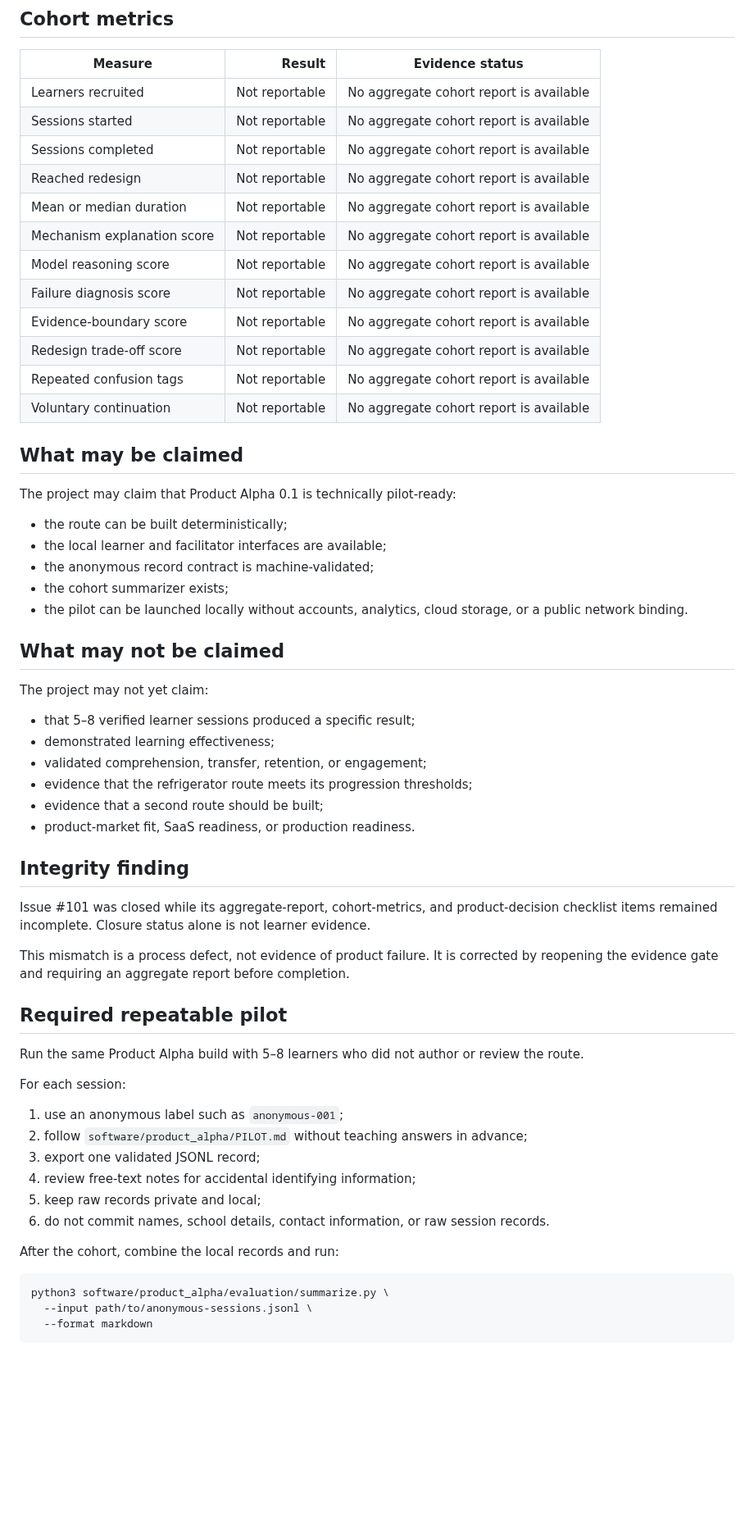
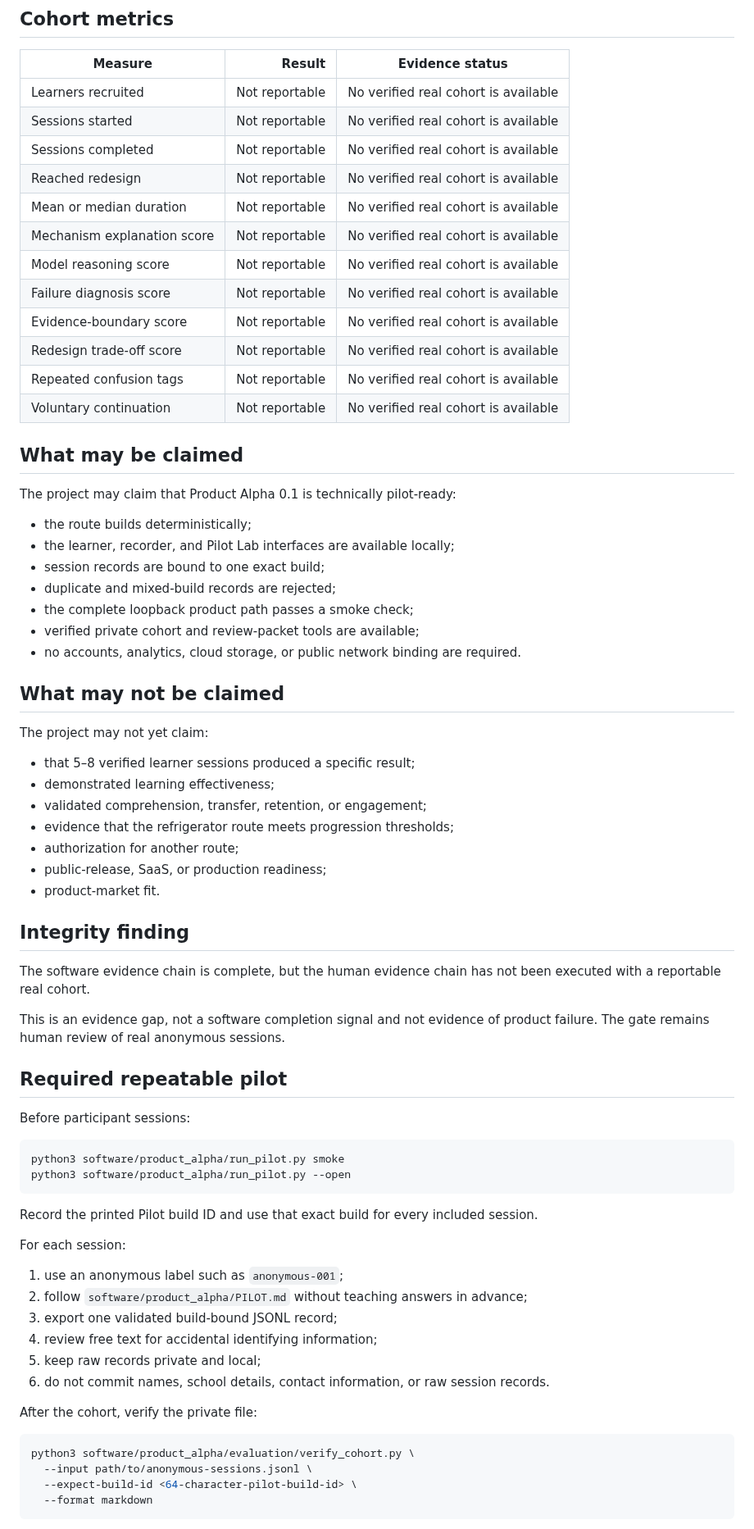
Before and after one commit to Rhodan-lab/principle-to-system, a Markdown page: reports/product-alpha-0-1-pilot-summary.md, the part around one of its changes. Shown at 82% size. Rendered like a GitHub page; blank space fills up the shorter version.

Commit message:
Replace issue gate with direct evidence workflow

````diff
--- a/reports/product-alpha-0-1-pilot-summary.md
+++ b/reports/product-alpha-0-1-pilot-summary.md
@@ -56,28 +61,30 @@ Private raw session records should not be committed. Their absence from the repo
 
 | Measure | Result | Evidence status |
 |---|---:|---|
-| Learners recruited | Not reportable | No aggregate cohort report is available |
-| Sessions started | Not reportable | No aggregate cohort report is available |
-| Sessions completed | Not reportable | No aggregate cohort report is available |
-| Reached redesign | Not reportable | No aggregate cohort report is available |
-| Mean or median duration | Not reportable | No aggregate cohort report is available |
-| Mechanism explanation score | Not reportable | No aggregate cohort report is available |
-| Model reasoning score | Not reportable | No aggregate cohort report is available |
-| Failure diagnosis score | Not reportable | No aggregate cohort report is available |
-| Evidence-boundary score | Not reportable | No aggregate cohort report is available |
-| Redesign trade-off score | Not reportable | No aggregate cohort report is available |
-| Repeated confusion tags | Not reportable | No aggregate cohort report is available |
-| Voluntary continuation | Not reportable | No aggregate cohort report is available |
+| Learners recruited | Not reportable | No verified real cohort is available |
+| Sessions started | Not reportable | No verified real cohort is available |
+| Sessions completed | Not reportable | No verified real cohort is available |
+| Reached redesign | Not reportable | No verified real cohort is available |
+| Mean or median duration | Not reportable | No verified real cohort is available |
+| Mechanism explanation score | Not reportable | No verified real cohort is available |
+| Model reasoning score | Not reportable | No verified real cohort is available |
+| Failure diagnosis score | Not reportable | No verified real cohort is available |
+| Evidence-boundary score | Not reportable | No verified real cohort is available |
+| Redesign trade-off score | Not reportable | No verified real cohort is available |
+| Repeated confusion tags | Not reportable | No verified real cohort is available |
+| Voluntary continuation | Not reportable | No verified real cohort is available |
 
 ## What may be claimed
 
 The project may claim that Product Alpha 0.1 is technically pilot-ready:
 
-- the route can be built deterministically;
-- the local learner and facilitator interfaces are available;
-- the anonymous record contract is machine-validated;
-- the cohort summarizer exists;
-- the pilot can be launched locally without accounts, analytics, cloud storage, or a public network binding.
+- the route builds deterministically;
+- the learner, recorder, and Pilot Lab interfaces are available locally;
+- session records are bound to one exact build;
+- duplicate and mixed-build records are rejected;
+- the complete loopback product path passes a smoke check;
+- verified private cohort and review-packet tools are available;
+- no accounts, analytics, cloud storage, or public network binding are required.
 
 ## What may not be claimed
 
@@ -86,34 +93,43 @@ The project may not yet claim:
 - that 5–8 verified learner sessions produced a specific result;
 - demonstrated learning effectiveness;
 - validated comprehension, transfer, retention, or engagement;
-- evidence that the refrigerator route meets its progression thresholds;
-- evidence that a second route should be built;
-- product-market fit, SaaS readiness, or production readiness.
+- evidence that the refrigerator route meets progression thresholds;
+- authorization for another route;
+- public-release, SaaS, or production readiness;
+- product-market fit.
 
 ## Integrity finding
 
-Issue #101 was closed while its aggregate-report, cohort-metrics, and product-decision checklist items remained incomplete. Closure status alone is not learner evidence.
+The software evidence chain is complete, but the human evidence chain has not been executed with a reportable real cohort.
 
-This mismatch is a process defect, not evidence of product failure. It is corrected by reopening the evidence gate and requiring an aggregate report before completion.
+This is an evidence gap, not a software completion signal and not evidence of product failure. The gate remains human review of real anonymous sessions.
 
 ## Required repeatable pilot
 
-Run the same Product Alpha build with 5–8 learners who did not author or review the route.
+Before participant sessions:
+
+```bash
+python3 software/product_alpha/run_pilot.py smoke
+python3 software/product_alpha/run_pilot.py --open
+```
+
+Record the printed Pilot build ID and use that exact build for every included session.
 
 For each session:
 
 1. use an anonymous label such as `anonymous-001`;
 2. follow `software/product_alpha/PILOT.md` without teaching answers in advance;
-3. export one validated JSONL record;
-4. review free-text notes for accidental identifying information;
+3. export one validated build-bound JSONL record;
+4. review free text for accidental identifying information;
 5. keep raw records private and local;
 6. do not commit names, school details, contact information, or raw session records.
 
-After the cohort, combine the local records and run:
+After the cohort, verify the private file:
 
 ```bash
-python3 software/product_alpha/evaluation/summarize.py \
+python3 software/product_alpha/evaluation/verify_cohort.py \
   --input path/to/anonymous-sessions.jsonl \
+  --expect-build-id <64-character-pilot-build-id> \
   --format markdown
 ```
 
````
Also changed, not shown: other parts of reports/product-alpha-0-1-pilot-summary.md (+46 -29 lines).
